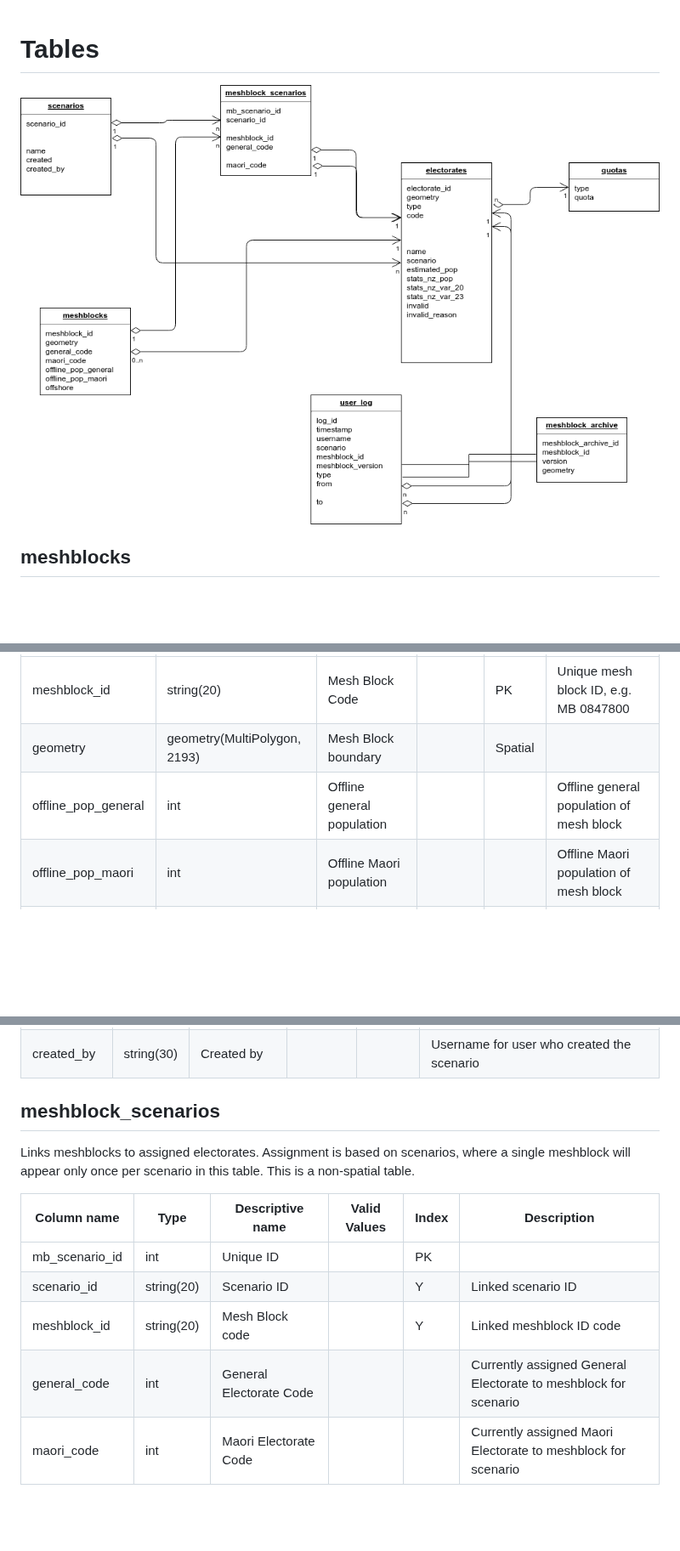
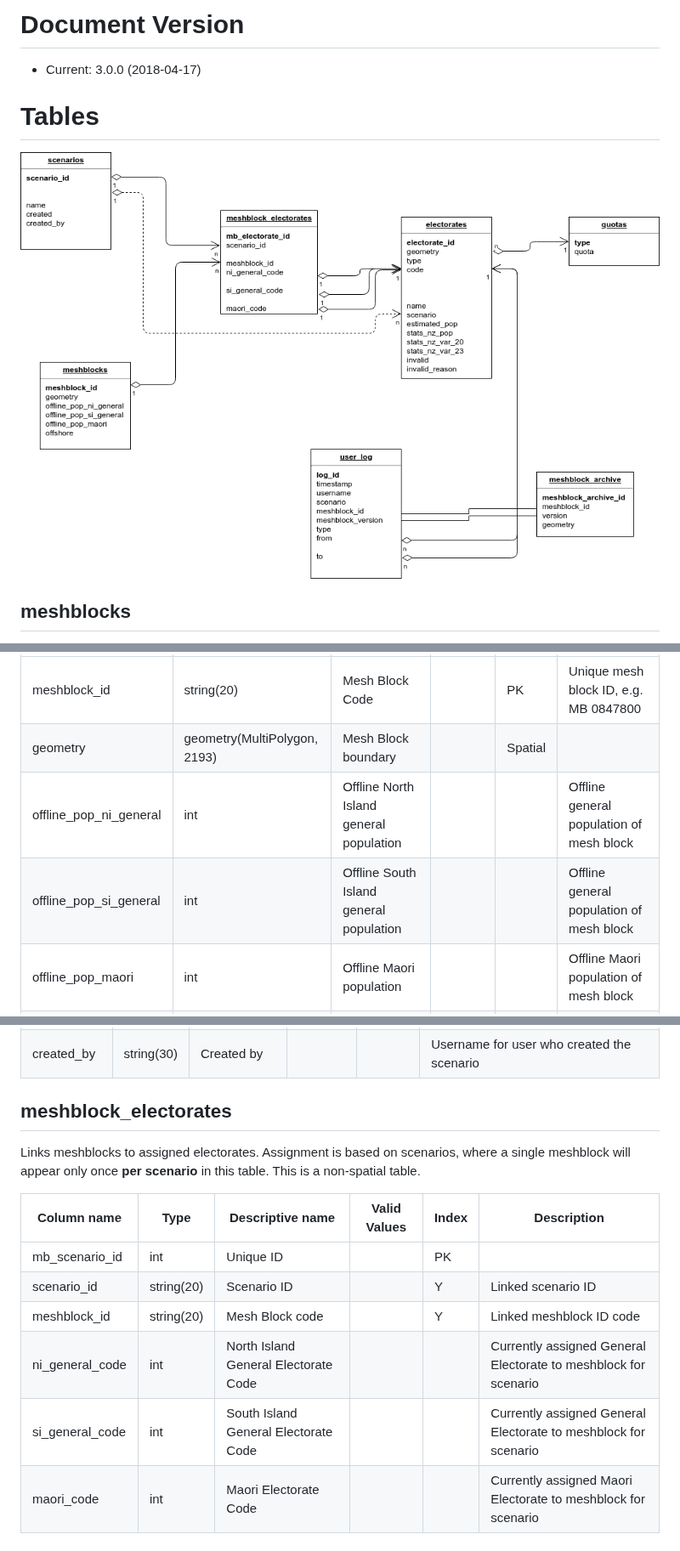
Before and after one commit to linz/qgis-redistricting-plugin, a Markdown page: documentation/db_design/db_design.md, 3 parts joined by grey strips. Shown at 85% size. Rendered like a GitHub page; pictures changed too: documentation/db_design/images/design.png; blank space fills up the shorter version.

Commit message:
Database design version 3

```diff
--- a/documentation/db_design/db_design.md
+++ b/documentation/db_design/db_design.md
@@ -1,3 +1,7 @@
+# Document Version
+
+- Current: 3.0.0 (2018-04-17)
+
 # Tables
 
 ![Database Structure](images/design.png)
@@ -10,7 +14,8 @@ Contains mesh block boundaries and various statistics and properties of these me
 | ------------- | ------------- | ----------------- | ------------ | ----- | ----------
 | meshblock_id     | string(20)    | Mesh Block Code   |              | PK    | Unique mesh block ID, e.g. MB 0847800
 | geometry      | geometry(MultiPolygon, 2193)  | Mesh Block boundary |  | Spatial |
-| offline_pop_general | int | Offline general population | | | Offline general population of mesh block
+| offline_pop_ni_general | int | Offline North Island general population | | | Offline general population of mesh block
+| offline_pop_si_general | int | Offline South Island general population | | | Offline general population of mesh block
 | offline_pop_maori | int | Offline Maori population | | | Offline Maori population of mesh block
 | offshore | boolean |  | T/F | | True if mesh block is an offshore mesh block
 
@@ -27,16 +32,17 @@ Initially, the scenario table is populated with a single scenario representing t
 | created | datetime | Created Date/Time |              |         | Timestamp from when scenario was created
 | created_by | string(30) | Created by |                |         | Username for user who created the scenario
 
-## meshblock_scenarios
+## meshblock_electorates
 
-Links meshblocks to assigned electorates. Assignment is based on scenarios, where a single meshblock will appear only once per scenario in this table. This is a non-spatial table.
+Links meshblocks to assigned electorates. Assignment is based on scenarios, where a single meshblock will appear only once **per scenario** in this table. This is a non-spatial table.
 
 | Column name   | Type          |  Descriptive name | Valid Values | Index | Description
 | ------------- | ------------- | ----------------- | ------------ | ----- | ----------
 | mb_scenario_id | int | Unique ID |  | PK |
 | scenario_id     | string(20)  | Scenario ID |              |   Y  | Linked scenario ID
 | meshblock_id | string(20) | Mesh Block code |  | Y | Linked meshblock ID code
-| general_code | int | General Electorate Code | | | Currently assigned General Electorate to meshblock for scenario
+| ni_general_code | int | North Island General Electorate Code | | | Currently assigned General Electorate to meshblock for scenario
+| si_general_code | int | South Island General Electorate Code | | | Currently assigned General Electorate to meshblock for scenario
 | maori_code | int | Maori Electorate Code | | | Currently assigned Maori Electorate to meshblock for scenario
 
 ## electorates
```
Also changed, not shown: other parts of documentation/db_design/db_design.md (+2 -2 lines).
